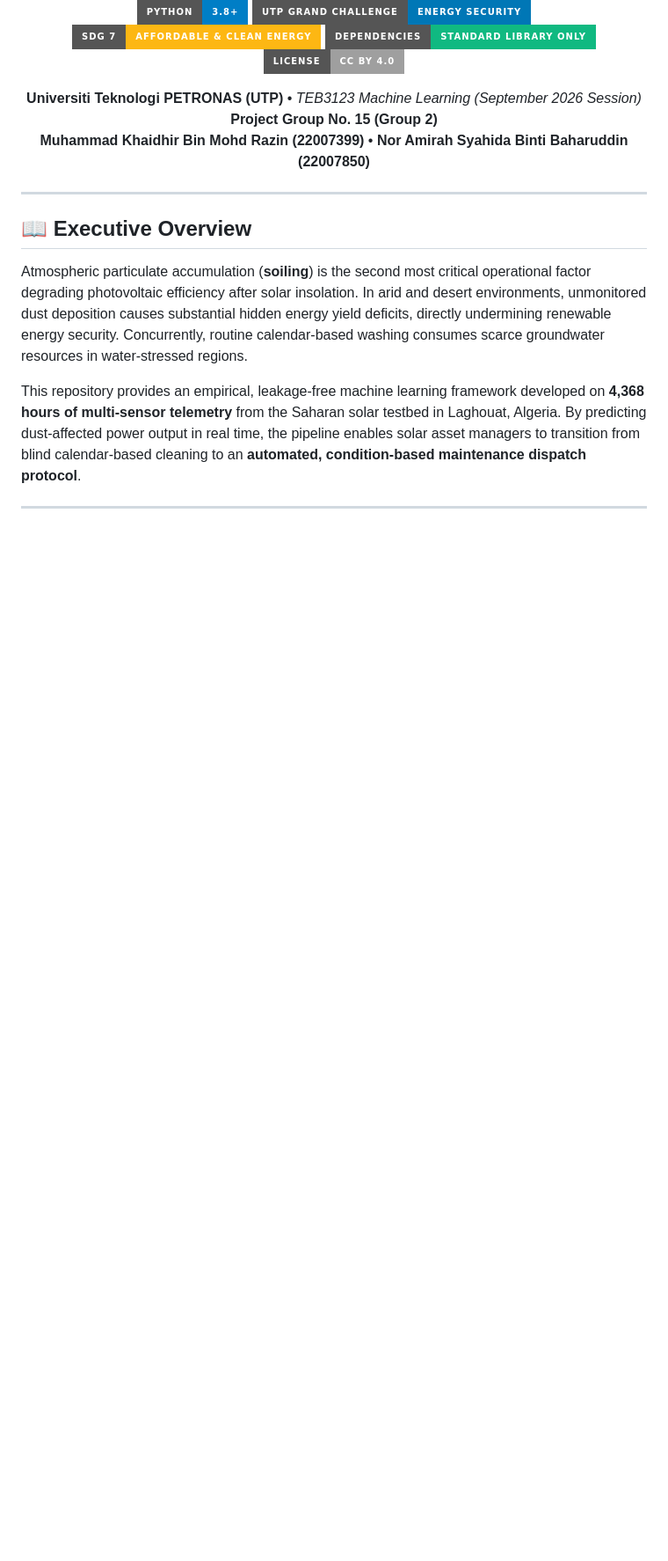
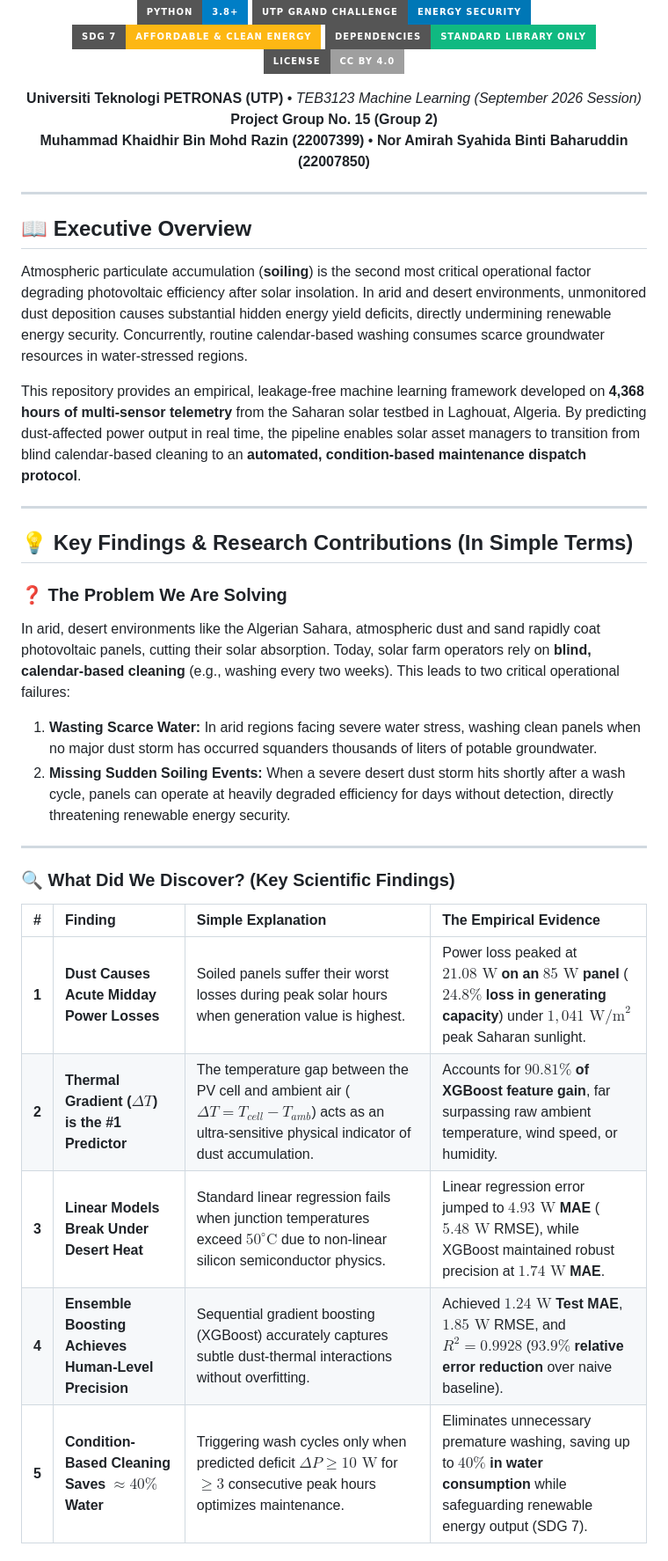
Before and after one commit to Aidirrr/pv-soiling-predictive-maintenance, a Markdown page: README.md, the part around one of its changes. Shown at 88% size. Rendered like a GitHub page; badges without logos; blank space fills up the shorter version.

```diff
--- a/README.md
+++ b/README.md
@@ -24,3 +24,25 @@
 Atmospheric particulate accumulation (**soiling**) is the second most critical operational factor degrading photovoltaic efficiency after solar insolation. In arid and desert environments, unmonitored dust deposition causes substantial hidden energy yield deficits, directly undermining renewable energy security. Concurrently, routine calendar-based washing consumes scarce groundwater resources in water-stressed regions.
 
 This repository provides an empirical, leakage-free machine learning framework developed on **4,368 hours of multi-sensor telemetry** from the Saharan solar testbed in Laghouat, Algeria. By predicting dust-affected power output in real time, the pipeline enables solar asset managers to transition from blind calendar-based cleaning to an **automated, condition-based maintenance dispatch protocol**.
+
+---
+
+## 💡 Key Findings & Research Contributions (In Simple Terms)
+
+### ❓ The Problem We Are Solving
+In arid, desert environments like the Algerian Sahara, atmospheric dust and sand rapidly coat photovoltaic panels, cutting their solar absorption. Today, solar farm operators rely on **blind, calendar-based cleaning** (e.g., washing every two weeks). This leads to two critical operational failures:
+1. **Wasting Scarce Water:** In arid regions facing severe water stress, washing clean panels when no major dust storm has occurred squanders thousands of liters of potable groundwater.
+2. **Missing Sudden Soiling Events:** When a severe desert dust storm hits shortly after a wash cycle, panels can operate at heavily degraded efficiency for days without detection, directly threatening renewable energy security.
+
+---
+
+### 🔍 What Did We Discover? (Key Scientific Findings)
+
+| # | Finding | Simple Explanation | The Empirical Evidence |
+| :-: | :--- | :--- | :--- |
+| **1** | **Dust Causes Acute Midday Power Losses** | Soiled panels suffer their worst losses during peak solar hours when generation value is highest. | Power loss peaked at **$21.08\text{ W}$ on an $85\text{ W}$ panel** (**$24.8\%$ loss in generating capacity**) under $1,041\text{ W/m}^2$ peak Saharan sunlight. |
+| **2** | **Thermal Gradient ($\Delta T$) is the #1 Predictor** | The temperature gap between the PV cell and ambient air ($\Delta T = T_{cell} - T_{amb}$) acts as an ultra-sensitive physical indicator of dust accumulation. | Accounts for **$90.81\%$ of XGBoost feature gain**, far surpassing raw ambient temperature, wind speed, or humidity. |
+| **3** | **Linear Models Break Under Desert Heat** | Standard linear regression fails when junction temperatures exceed $50^\circ\text{C}$ due to non-linear silicon semiconductor physics. | Linear regression error jumped to **$4.93\text{ W}$ MAE** ($5.48\text{ W}$ RMSE), while XGBoost maintained robust precision at **$1.74\text{ W}$ MAE**. |
+| **4** | **Ensemble Boosting Achieves Human-Level Precision** | Sequential gradient boosting (XGBoost) accurately captures subtle dust-thermal interactions without overfitting. | Achieved **$1.24\text{ W}$ Test MAE**, $1.85\text{ W}$ RMSE, and **$R^2 = 0.9928$** (**$93.9\%$ relative error reduction** over naive baseline). |
+| **5** | **Condition-Based Cleaning Saves $\approx 40\%$ Water** | Triggering wash cycles only when predicted deficit $\Delta P \ge 10\text{ W}$ for $\ge 3$ consecutive peak hours optimizes maintenance. | Eliminates unnecessary premature washing, saving up to **$40\%$ in water consumption** while safeguarding renewable energy output (SDG 7). |
+
```
Also changed, not shown: other parts of README.md (+64 -7 lines), assets/dashboard_analytics.png (added), assets/dashboard_overview.png (added), assets/dashboard_predictor.png (added), 2 other files.
